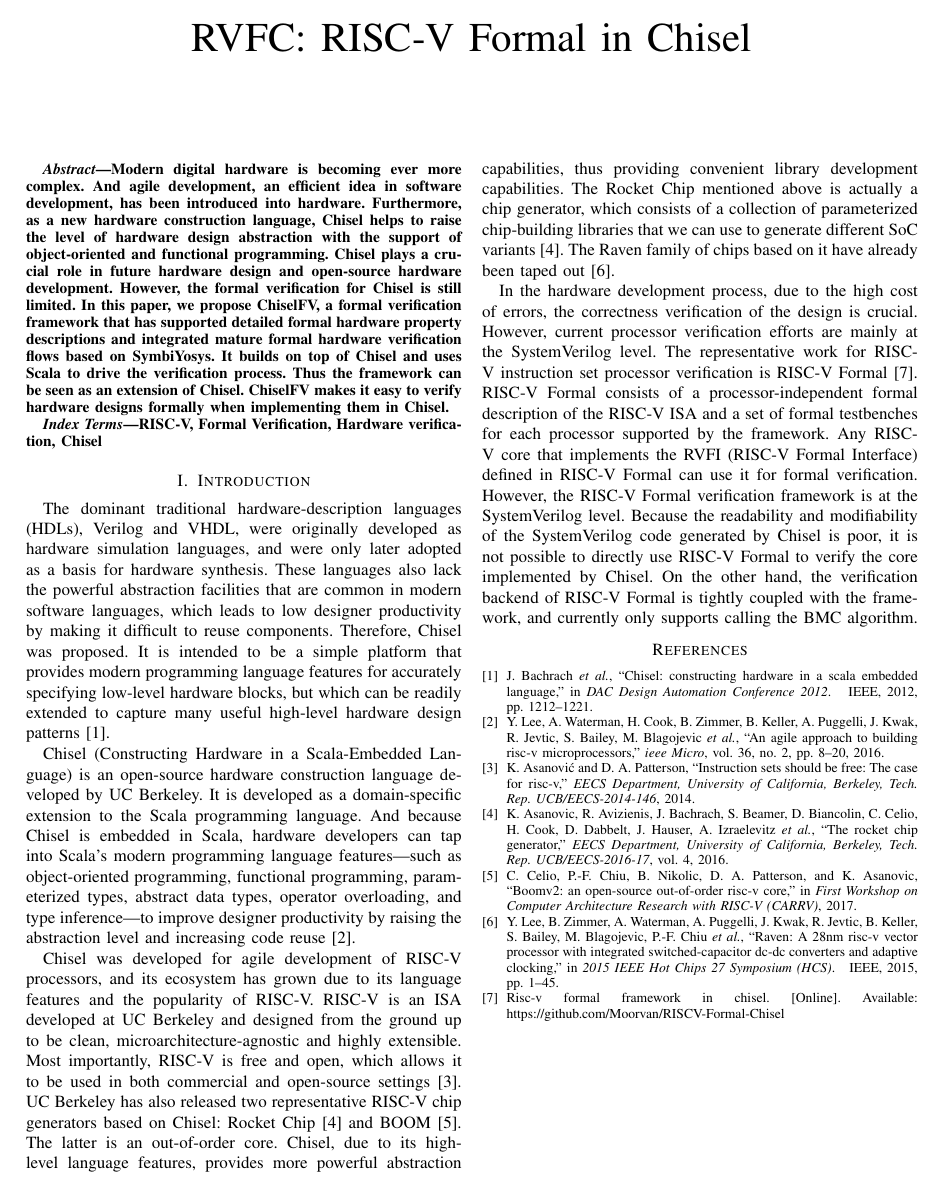
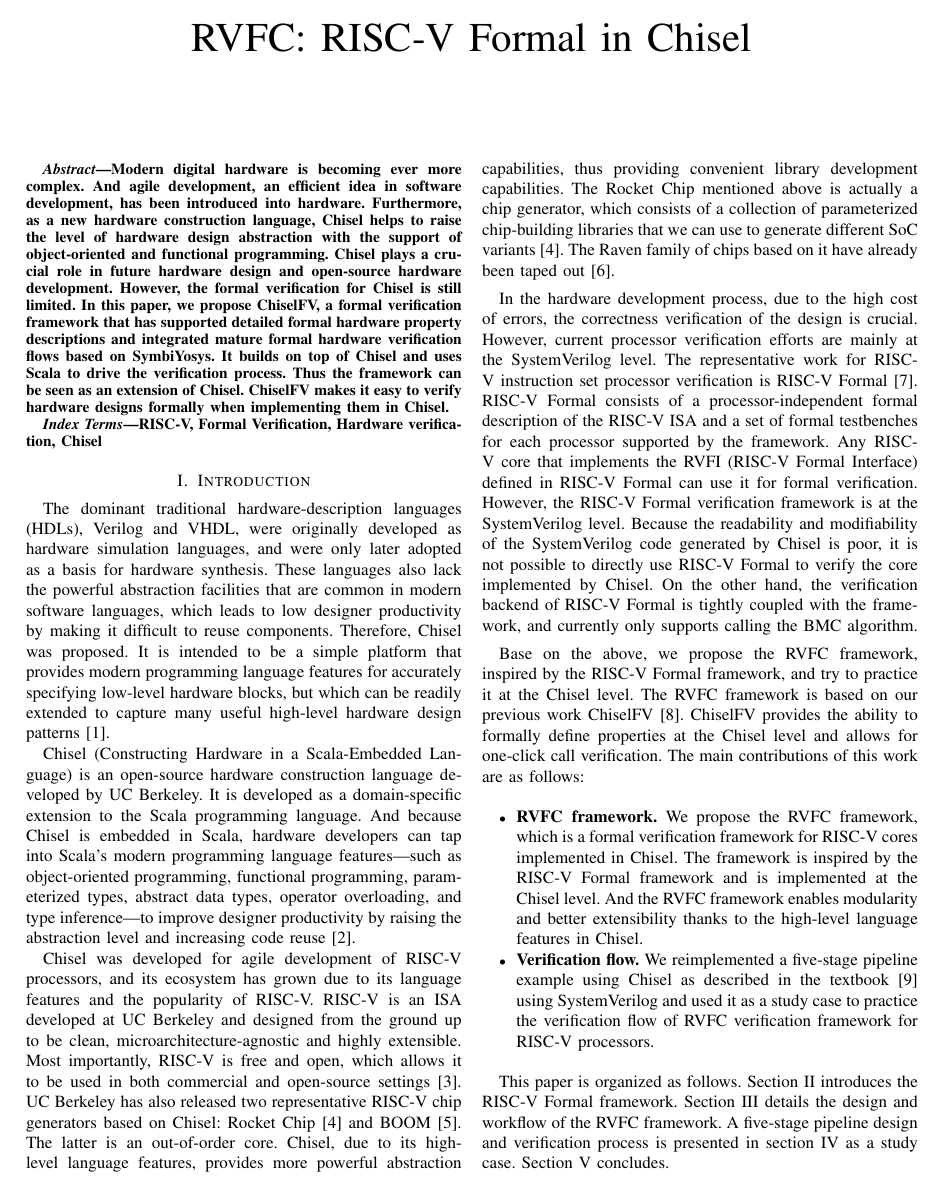
Before and after one commit to Moorvan/ISEDA, a LaTeX paper (main.tex): the whole page before the commit and page 1 of 2 after it. Compiled offline with pdfLaTeX; a missing font is replaced by an installed copy or a similar font; a LaTeX package or settings file that is missing is left out.

Commit message:
:sparkles: intro

```diff
--- a/main.tex
+++ b/main.tex
@@ -170,4 +170,28 @@
 On the other hand, the verification backend of RISC-V Formal is tightly coupled with the framework, and currently only supports calling the BMC algorithm.
 
 % 我们的贡献
+% 基于上述，我们提出 RVFC 框架，受启发于 RISC-V Fomal 框架，并在 Chisel 层次进行实践。
+Base on the above, we propose the RVFC framework, inspired by the RISC-V Formal framework, and try to practice it at the Chisel level.
+% ChiselFV
+% RVFC 框架基于我们之前的工作 ChiselFV。
+The RVFC framework is based on our previous work ChiselFV \cite{ChiselFV}.
+% ChiselFV 提供了在 Chisel 层次形式化定义性质，并可以进行一键式调用验证的能力。
+ChiselFV provides the ability to formally define properties at the Chisel level and allows for one-click call verification.
+The main contributions of this work are as follows:
 
+\begin{itemize}
+    \item \textbf{RVFC framework.}
+    We propose the RVFC framework, which is a formal verification framework for RISC-V cores implemented in Chisel. The framework is inspired by the RISC-V Formal framework and is implemented at the Chisel level.
+    % 借助 Chisel 中高级语言的特性，RVFC 框架实现了模块化和更好的扩展性。
+    And the RVFC framework enables modularity and better extensibility thanks to the high-level language features in Chisel.
+    % 验证流程
+    \item \textbf{Verification flow.}
+    % 我们使用 Chisel 按照教科书中使用 SystemVerilog 实现的一个五级流水案例进行了重新实现，并将其作为 Study case，实践 RVFC 验证框架下对 RISC-V 处理器的验证流程。
+    We reimplemented a five-stage pipeline example using Chisel as described in the textbook \cite{patterson2017computer} using SystemVerilog and used it as a study case to practice the verification flow of RVFC verification framework for RISC-V processors.
+\end{itemize}
+
+% 文章组织
+This paper is organized as follows. Section II introduces the RISC-V Formal framework. Section III details the design and workflow of the RVFC framework.
+% 一个在 Chisel 层次实现的五级流水设计和验证过程在 section IV 中以一个 study case 展示。
+A five-stage pipeline design and verification process is presented in section IV as a study case.
+Section V concludes.
```
Also changed, not shown: main.tex (8 more changed lines).
